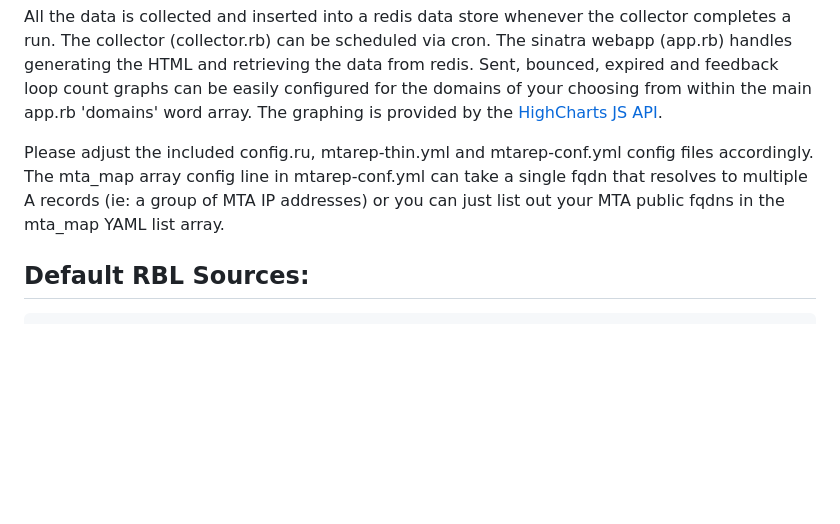
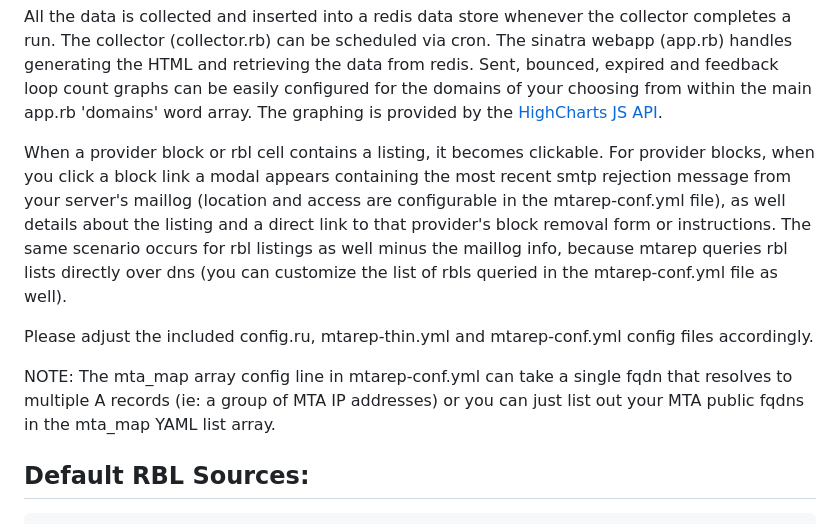
Before and after one commit to phantasm66/mtarep, a Markdown page: README.md, the part around the change. Drawn GitHub-style; blank space fills up the shorter version.

Commit message:
added more info to the README and uploading a webui example png

```diff
--- a/README.md
+++ b/README.md
@@ -20,7 +20,11 @@ Reporting:
 
 All the data is collected and inserted into a redis data store whenever the collector completes a run. The collector (collector.rb) can be scheduled via cron. The sinatra webapp (app.rb) handles generating the HTML and retrieving the data from redis. Sent, bounced, expired and feedback loop count graphs can be easily configured for the domains of your choosing from within the main app.rb 'domains' word array. The graphing is provided by the [HighCharts JS API](http://www.highcharts.com/products/highcharts).
 
-Please adjust the included config.ru, mtarep-thin.yml and mtarep-conf.yml config files accordingly. The mta_map array config line in mtarep-conf.yml can take a single fqdn that resolves to multiple A records (ie: a group of MTA IP addresses) or you can just list out your MTA public fqdns in the mta_map YAML list array.
+When a provider block or rbl cell contains a listing, it becomes clickable. For provider blocks, when you click a block link a modal appears containing the most recent smtp rejection message from your server's maillog (location and access are configurable in the mtarep-conf.yml file), as well details about the listing and a direct link to that provider's block removal form or instructions. The same scenario occurs for rbl listings as well minus the maillog info, because mtarep queries rbl lists directly over dns (you can customize the list of rbls queried in the mtarep-conf.yml file as well).
+
+Please adjust the included config.ru, mtarep-thin.yml and mtarep-conf.yml config files accordingly.
+
+NOTE: The mta_map array config line in mtarep-conf.yml can take a single fqdn that resolves to multiple A records (ie: a group of MTA IP addresses) or you can just list out your MTA public fqdns in the mta_map YAML list array.
 
 Default RBL Sources:
 --------------------
```
Also changed, not shown: mtarep-webui-example.png (added).
